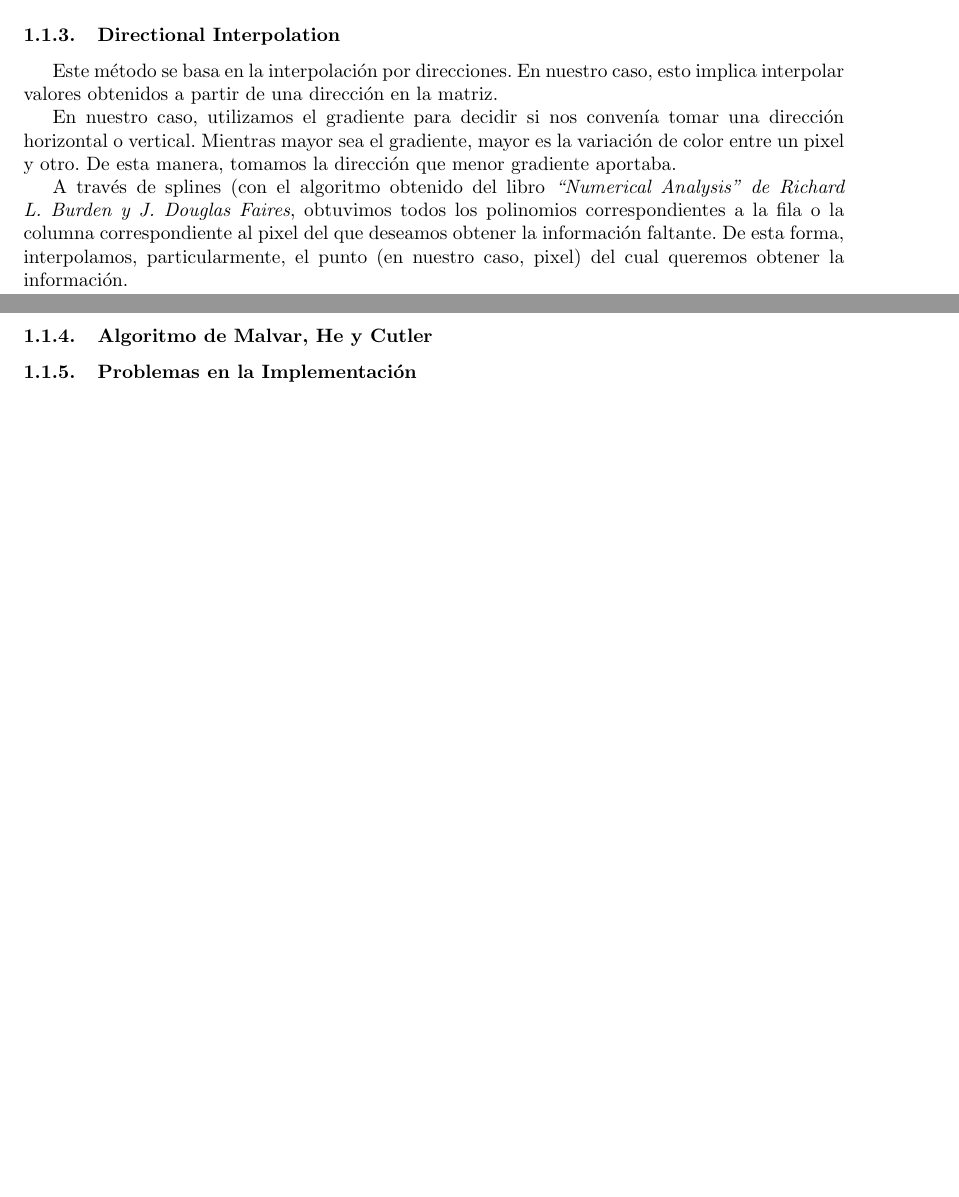
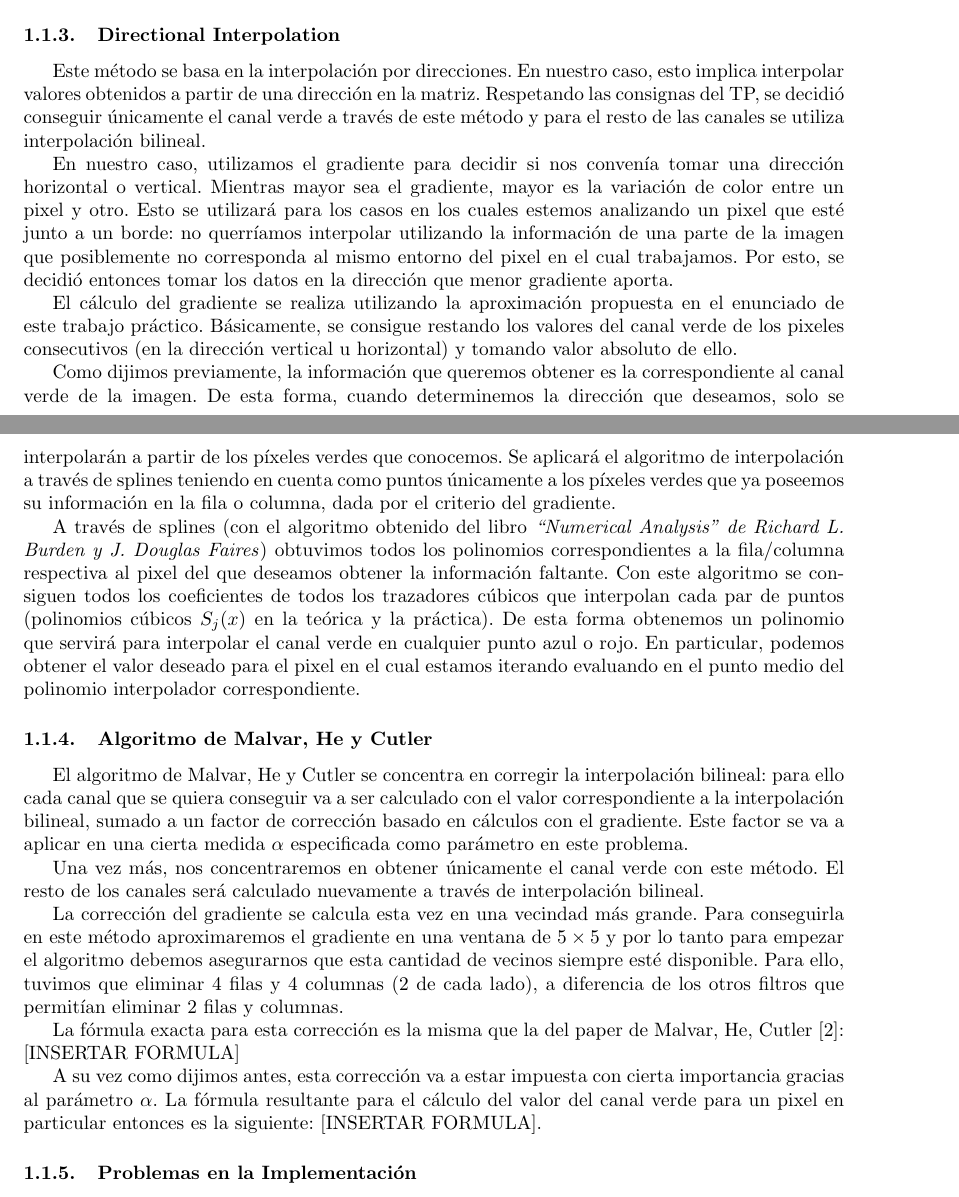
Before and after one commit to mtqp/metnum-desousa-valdes, a LaTeX document (tp3-mn/informe/informe.tex): two parts of pages 5 and 6 of 6, joined at a grey line, cut so that both start at the same text, the shorter picture padded with empty space. Compiled offline with pdfLaTeX; a LaTeX package or settings file that is missing is left out.

Commit message:
descripciones algoritmos

```diff
--- a/tp3-mn/informe/informe.tex
+++ b/tp3-mn/informe/informe.tex
@@ -214,15 +214,29 @@ Debido a la forma en la que fue realizada el código, y gracias al polimorfismo,
 
 \subsubsection{Directional Interpolation}
 
-Este método se basa en la interpolación por direcciones. En nuestro caso, esto implica interpolar valores obtenidos a partir de una dirección en la matriz.
+Este método se basa en la interpolación por direcciones. En nuestro caso, esto implica interpolar valores obtenidos a partir de una dirección en la matriz. Respetando las consignas del TP, se decidió conseguir únicamente el canal verde a través de este método y para el resto de las canales se utiliza interpolación bilineal.
 \par
-En nuestro caso, utilizamos el gradiente para decidir si nos convenía tomar una dirección horizontal o vertical. Mientras mayor sea el gradiente, mayor es la variación de color entre un pixel y otro. De esta manera, tomamos la dirección que menor gradiente aportaba.
-\par
-A través de splines (con el algoritmo obtenido del libro \textit{``Numerical Analysis'' de Richard L. Burden y J. Douglas Faires}, obtuvimos todos los polinomios correspondientes a la fila o la columna correspondiente al pixel del que deseamos obtener la información faltante. De esta forma, interpolamos, particularmente, el punto (en nuestro caso, pixel) del cual queremos obtener la información.
+En nuestro caso, utilizamos el gradiente para decidir si nos convenía tomar una dirección horizontal o vertical. Mientras mayor sea el gradiente, mayor es la variación de color entre un pixel y otro. Esto se utilizará para los casos en los cuales estemos analizando un pixel que esté junto a un borde: no querríamos interpolar utilizando la información de una parte de la imagen que posiblemente no corresponda al mismo entorno del pixel en el cual trabajamos. Por esto, se decidió entonces tomar los datos en la dirección que menor gradiente aporta.
+
+El cálculo del gradiente se realiza utilizando la aproximación propuesta en el enunciado de este trabajo práctico. Básicamente, se consigue restando los valores del canal verde de los pixeles consecutivos (en la dirección vertical u horizontal) y tomando valor absoluto de ello.
+
+Como dijimos previamente, la información que queremos obtener es la correspondiente al canal verde de la imagen. De esta forma, cuando determinemos la dirección que deseamos, solo se interpolarán a partir de los píxeles verdes que conocemos. Se aplicará el algoritmo de interpolación a través de splines teniendo en cuenta como puntos únicamente a los píxeles verdes que ya poseemos su información en la fila o columna, dada por el criterio del gradiente.
+
+A través de splines (con el algoritmo obtenido del libro \textit{``Numerical Analysis'' de Richard L. Burden y J. Douglas Faires}) obtuvimos todos los polinomios correspondientes a la fila/columna respectiva al pixel del que deseamos obtener la información faltante. Con este algoritmo se consiguen todos los coeficientes de todos los trazadores cúbicos que interpolan cada par de puntos (polinomios cúbicos $S_j(x)$ en la teórica y la práctica). De esta forma obtenemos un polinomio que servirá para interpolar el canal verde en cualquier punto azul o rojo. En particular, podemos obtener el valor deseado para el pixel en el cual estamos iterando evaluando en el punto medio del polinomio interpolador correspondiente.
+
+\subsubsection{Algoritmo de Malvar, He y Cutler}
+
+El algoritmo de Malvar, He y Cutler se concentra en corregir la interpolación bilineal: para ello cada canal que se quiera conseguir va a ser calculado con el valor correspondiente a la interpolación bilineal, sumado a un factor de corrección basado en cálculos con el gradiente. Este factor se va a aplicar en una cierta medida $\alpha$ especificada como parámetro en este problema.
+
+Una vez más, nos concentraremos en obtener únicamente el canal verde con este método. El resto de los canales será calculado nuevamente a través de  interpolación bilineal.
+
+La corrección del gradiente se calcula esta vez en una vecindad más grande. Para conseguirla en este método aproximaremos el gradiente en una ventana de $5 \times 5$  y por lo tanto para empezar el algoritmo debemos asegurarnos que esta cantidad de vecinos siempre esté disponible. Para ello, tuvimos que eliminar 4 filas y 4 columnas (2 de cada lado), a diferencia de los otros filtros que permitían eliminar 2 filas y columnas.
+
+La fórmula exacta para esta corrección es la misma que la del paper de Malvar, He, Cutler [2]: [INSERTAR FORMULA]
+
+A su vez como dijimos antes, esta corrección va a estar impuesta con cierta importancia gracias al parámetro $\alpha$. La fórmula resultante para el cálculo del valor del canal verde para un pixel en particular entonces es la siguiente: [INSERTAR FORMULA].
 
 
-
-\subsubsection{Algoritmo de Malvar, He y Cutler}
 
 
 \subsubsection{Problemas en la Implementación}
```
Also changed, not shown: tp3-mn/informe/informe.tex (2 more changed lines).
